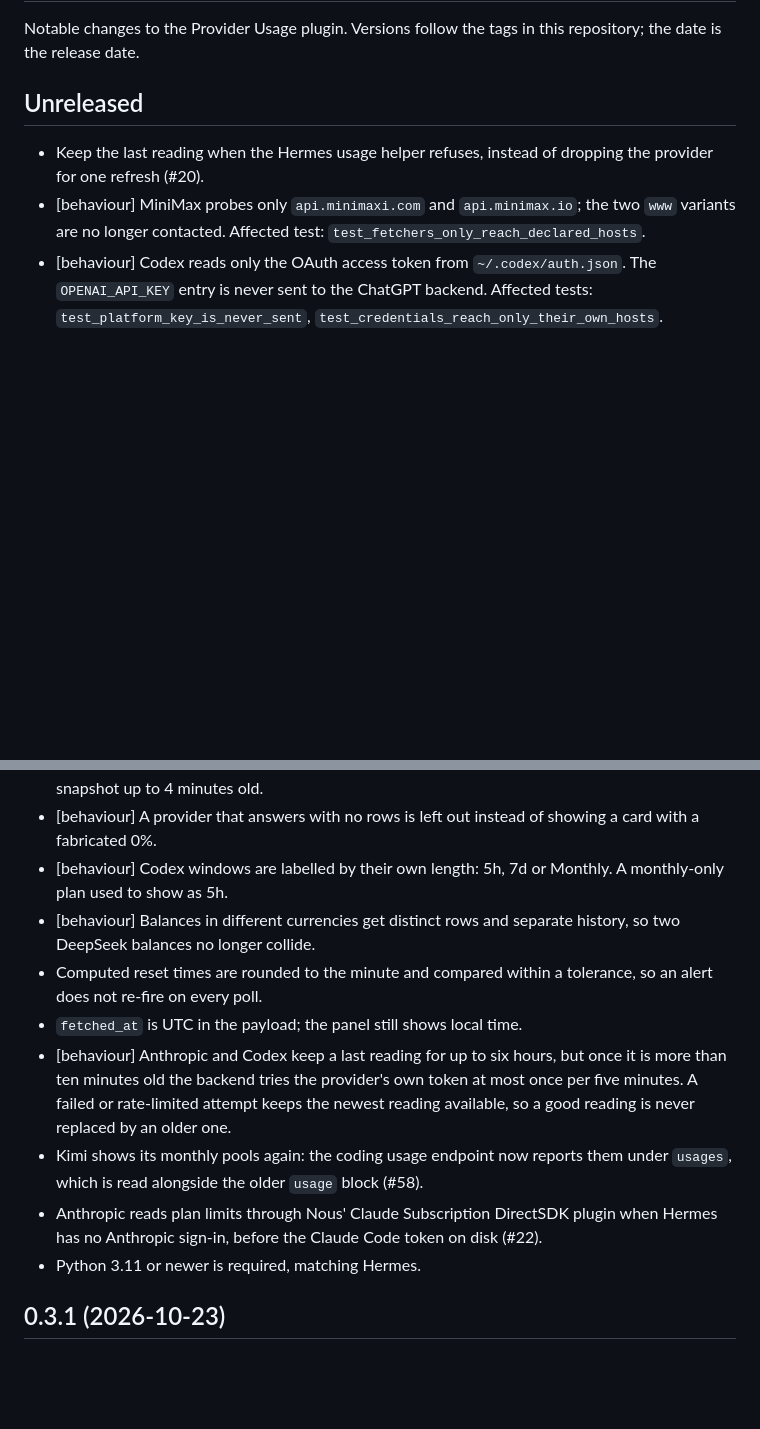
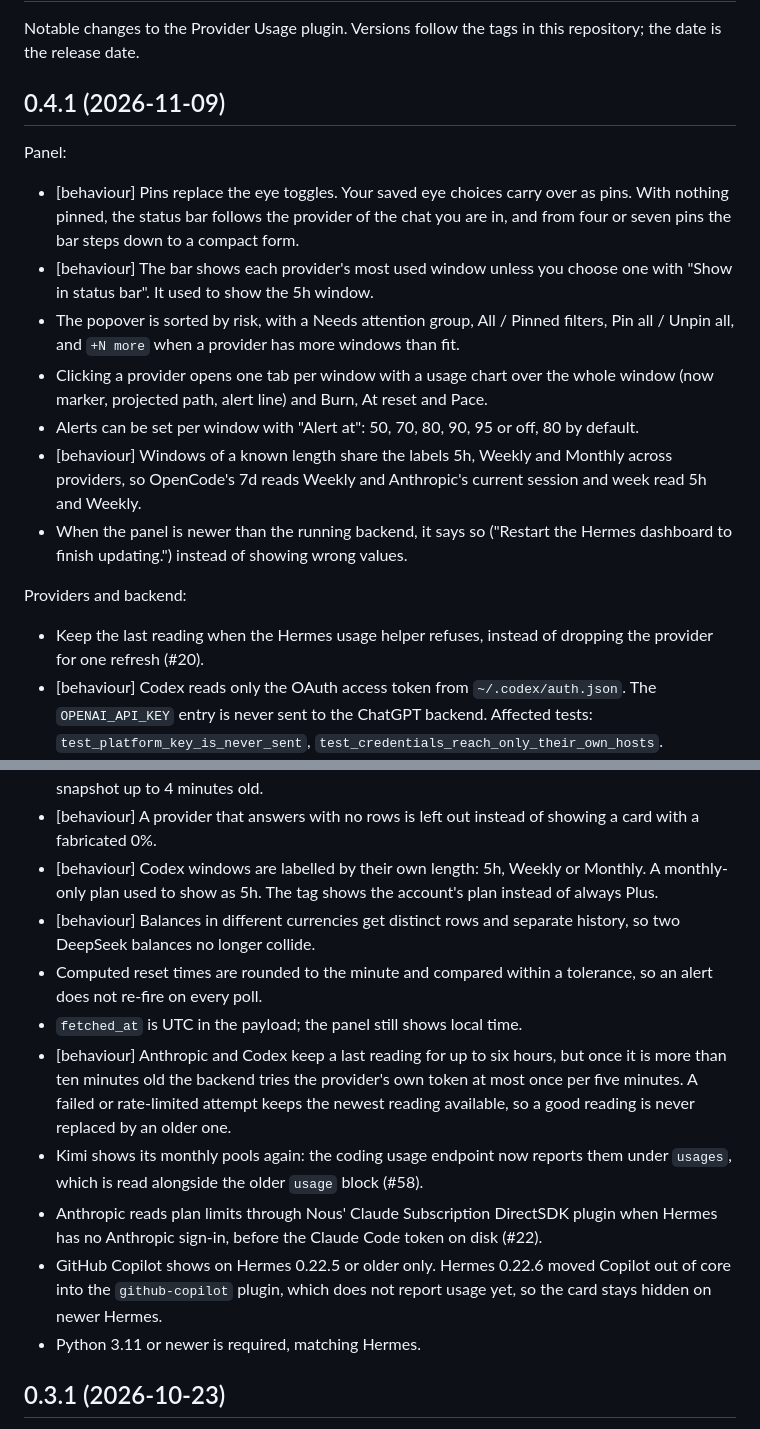
Before and after one commit to PhoeniXAbhisheK/hermes-plugin-provider-usage, a Markdown page: CHANGELOG.md, 2 parts joined by grey strips. GitHub-like rendering; blank space fills up the shorter version.

```diff
--- a/CHANGELOG.md
+++ b/CHANGELOG.md
@@ -3,13 +3,32 @@
 Notable changes to the Provider Usage plugin. Versions follow the tags in this
 repository; the date is the release date.
 
-## Unreleased
+## 0.4.1 (2026-11-09)
+
+Panel:
+
+- [behaviour] Pins replace the eye toggles. Your saved eye choices carry over as
+  pins. With nothing pinned, the status bar follows the provider of the chat you
+  are in, and from four or seven pins the bar steps down to a compact form.
+- [behaviour] The bar shows each provider's most used window unless you choose
+  one with "Show in status bar". It used to show the 5h window.
+- The popover is sorted by risk, with a Needs attention group, All / Pinned
+  filters, Pin all / Unpin all, and `+N more` when a provider has more windows
+  than fit.
+- Clicking a provider opens one tab per window with a usage chart over the whole
+  window (now marker, projected path, alert line) and Burn, At reset and Pace.
+- Alerts can be set per window with "Alert at": 50, 70, 80, 90, 95 or off, 80 by
+  default.
+- [behaviour] Windows of a known length share the labels 5h, Weekly and Monthly
+  across providers, so OpenCode's 7d reads Weekly and Anthropic's current session
+  and week read 5h and Weekly.
+- When the panel is newer than the running backend, it says so ("Restart the
+  Hermes dashboard to finish updating.") instead of showing wrong values.
+
+Providers and backend:
 
 - Keep the last reading when the Hermes usage helper refuses, instead of
   dropping the provider for one refresh (#20).
-- [behaviour] MiniMax probes only `api.minimaxi.com` and `api.minimax.io`; the
-  two `www` variants are no longer contacted. Affected test:
-  `test_fetchers_only_reach_declared_hosts`.
 - [behaviour] Codex reads only the OAuth access token from `~/.codex/auth.json`.
   The `OPENAI_API_KEY` entry is never sent to the ChatGPT backend. Affected
   tests: `test_platform_key_is_never_sent`,
@@ -32,8 +51,9 @@ repository; the date is the release date.
   answering from a snapshot up to 4 minutes old.
 - [behaviour] A provider that answers with no rows is left out instead of showing a
   card with a fabricated 0%.
-- [behaviour] Codex windows are labelled by their own length: 5h, 7d or Monthly. A
-  monthly-only plan used to show as 5h.
+- [behaviour] Codex windows are labelled by their own length: 5h, Weekly or
+  Monthly. A monthly-only plan used to show as 5h. The tag shows the account's
+  plan instead of always Plus.
 - [behaviour] Balances in different currencies get distinct rows and separate
   history, so two DeepSeek balances no longer collide.
 - Computed reset times are rounded to the minute and compared within a tolerance,
@@ -43,8 +63,13 @@ repository; the date is the release date.
   once it is more than ten minutes old the backend tries the provider's own token
   at most once per five minutes. A failed or rate-limited attempt keeps the newest
   reading available, so a good reading is never replaced by an older one.
-- Kimi shows its monthly pools again: the coding usage endpoint now reports them under `usages`, which is read alongside the older `usage` block (#58).
-- Anthropic reads plan limits through Nous' Claude Subscription DirectSDK plugin when Hermes has no Anthropic sign-in, before the Claude Code token on disk (#22).
+- Kimi shows its monthly pools again: the coding usage endpoint now reports them
+  under `usages`, which is read alongside the older `usage` block (#58).
+- Anthropic reads plan limits through Nous' Claude Subscription DirectSDK plugin
+  when Hermes has no Anthropic sign-in, before the Claude Code token on disk (#22).
+- GitHub Copilot shows on Hermes 0.22.5 or older only. Hermes 0.22.6 moved Copilot
+  out of core into the `github-copilot` plugin, which does not report usage yet,
+  so the card stays hidden on newer Hermes.
 - Python 3.11 or newer is required, matching Hermes.
 
 ## 0.3.1 (2026-10-23)
```
Also changed, not shown: README.md (+38 -26 lines), media/banner.png, media/chart.png (added), media/panel.png, media/status-bar.png, 3 other files.
